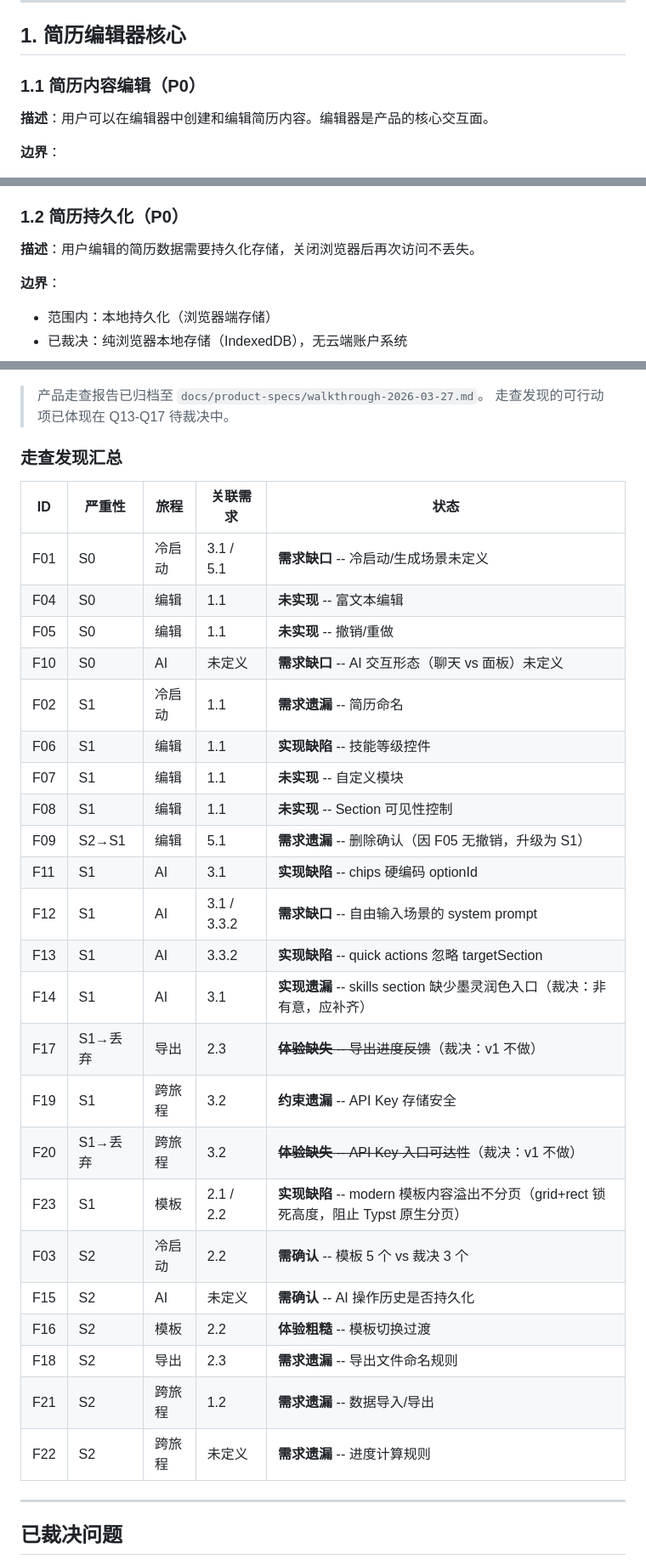
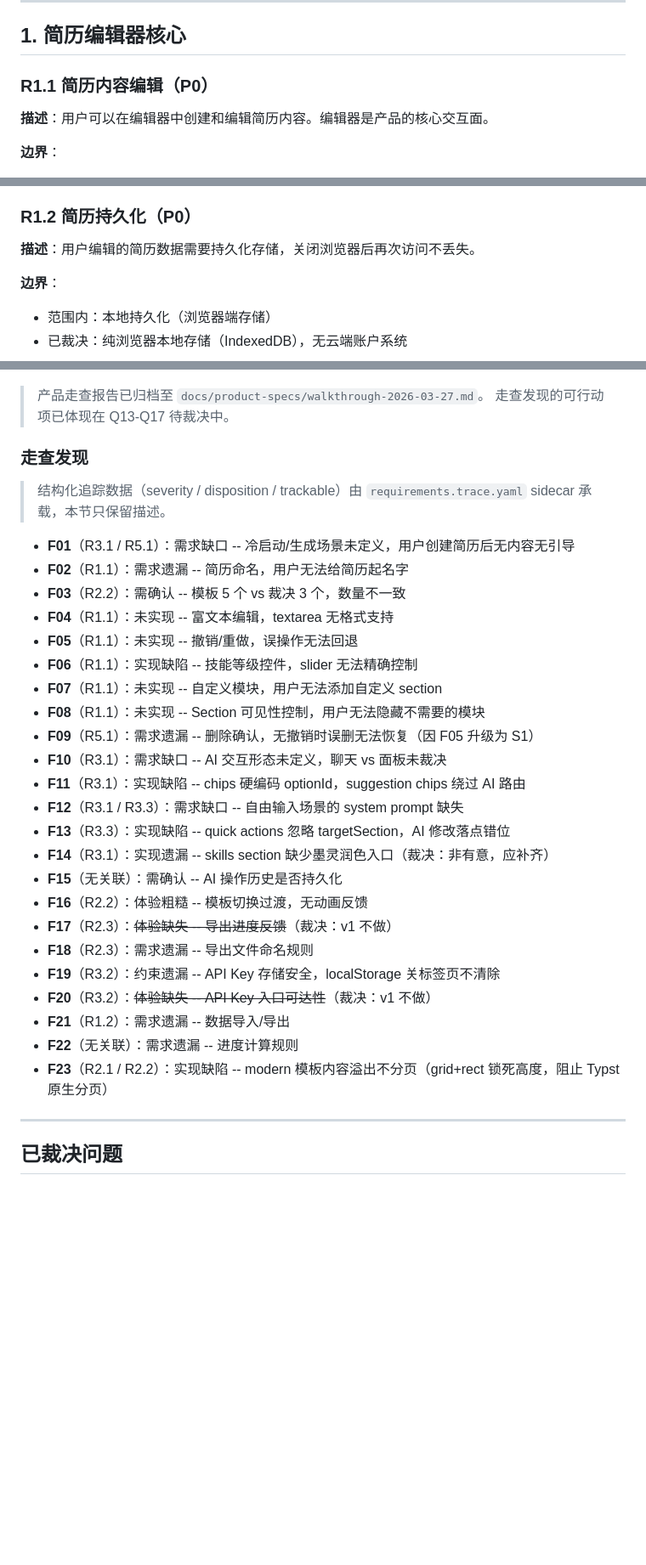
Before and after one commit to Aryous/Mojian, a Markdown page: docs/product-specs/requirements.md, 3 parts joined by grey strips. Shown at 85% size. GitHub-like rendering; blank space fills up the shorter version.

Commit message:
refactor(docs): requirements.md R-ID 对齐 sidecar + 走查表替换为描述格式
- 13 个需求标题从 ### X.Y 改为 ### RX.Y，与 sidecar/代码标注统一
- 走查发现汇总从结构化表格替换为逐条 F-ID 描述（severity/disposition 由 sidecar 承载）
- req-output Skill doc-structure 同步更新标题格式

Co-Authored-By: Claude Opus 4.6 <noreply@anthropic.com>

```diff
--- a/docs/product-specs/requirements.md
+++ b/docs/product-specs/requirements.md
@@ -20,7 +20,7 @@ prev_approved_date: 2026-03-26
 
 ## 1. 简历编辑器核心
 
-### 1.1 简历内容编辑（P0）
+### R1.1 简历内容编辑（P0）
 
 **描述**：用户可以在编辑器中创建和编辑简历内容。编辑器是产品的核心交互面。
 
@@ -37,7 +37,7 @@ prev_approved_date: 2026-03-26
 - 编辑内容实时反映到预览中
 - 编辑操作支持撤销/重做
 
-### 1.2 简历持久化（P0）
+### R1.2 简历持久化（P0）
 
 **描述**：用户编辑的简历数据需要持久化存储，关闭浏览器后再次访问不丢失。
 
@@ -313,33 +313,33 @@ AI 返回的 JSON 必须经过以下流程才能写入 Resume：
 > 产品走查报告已归档至 `docs/product-specs/walkthrough-2026-03-27.md`。
 > 走查发现的可行动项已体现在 Q13-Q17 待裁决中。
 
-### 走查发现汇总
+### 走查发现
 
-| ID | 严重性 | 旅程 | 关联需求 | 状态 |
-|---|---|---|---|---|
-| F01 | S0 | 冷启动 | 3.1 / 5.1 | **需求缺口** -- 冷启动/生成场景未定义 |
-| F04 | S0 | 编辑 | 1.1 | **未实现** -- 富文本编辑 |
-| F05 | S0 | 编辑 | 1.1 | **未实现** -- 撤销/重做 |
-| F10 | S0 | AI | 未定义 | **需求缺口** -- AI 交互形态（聊天 vs 面板）未定义 |
-| F02 | S1 | 冷启动 | 1.1 | **需求遗漏** -- 简历命名 |
-| F06 | S1 | 编辑 | 1.1 | **实现缺陷** -- 技能等级控件 |
-| F07 | S1 | 编辑 | 1.1 | **未实现** -- 自定义模块 |
-| F08 | S1 | 编辑 | 1.1 | **未实现** -- Section 可见性控制 |
-| F09 | S2→S1 | 编辑 | 5.1 | **需求遗漏** -- 删除确认（因 F05 无撤销，升级为 S1） |
-| F11 | S1 | AI | 3.1 | **实现缺陷** -- chips 硬编码 optionId |
-| F12 | S1 | AI | 3.1 / 3.3.2 | **需求缺口** -- 自由输入场景的 system prompt |
-| F13 | S1 | AI | 3.3.2 | **实现缺陷** -- quick actions 忽略 targetSection |
-| F14 | S1 | AI | 3.1 | **实现遗漏** -- skills section 缺少墨灵润色入口（裁决：非有意，应补齐） |
-| F17 | S1→丢弃 | 导出 | 2.3 | ~~**体验缺失** -- 导出进度反馈~~（裁决：v1 不做） |
-| F19 | S1 | 跨旅程 | 3.2 | **约束遗漏** -- API Key 存储安全 |
-| F20 | S1→丢弃 | 跨旅程 | 3.2 | ~~**体验缺失** -- API Key 入口可达性~~（裁决：v1 不做） |
-| F23 | S1 | 模板 | 2.1 / 2.2 | **实现缺陷** -- modern 模板内容溢出不分页（grid+rect 锁死高度，阻止 Typst 原生分页） |
-| F03 | S2 | 冷启动 | 2.2 | **需确认** -- 模板 5 个 vs 裁决 3 个 |
-| F15 | S2 | AI | 未定义 | **需确认** -- AI 操作历史是否持久化 |
-| F16 | S2 | 模板 | 2.2 | **体验粗糙** -- 模板切换过渡 |
-| F18 | S2 | 导出 | 2.3 | **需求遗漏** -- 导出文件命名规则 |
-| F21 | S2 | 跨旅程 | 1.2 | **需求遗漏** -- 数据导入/导出 |
-| F22 | S2 | 跨旅程 | 未定义 | **需求遗漏** -- 进度计算规则 |
+> 结构化追踪数据（severity / disposition / trackable）由 `requirements.trace.yaml` sidecar 承载，本节只保留描述。
+
+- **F01**（R3.1 / R5.1）：需求缺口 -- 冷启动/生成场景未定义，用户创建简历后无内容无引导
+- **F02**（R1.1）：需求遗漏 -- 简历命名，用户无法给简历起名字
+- **F03**（R2.2）：需确认 -- 模板 5 个 vs 裁决 3 个，数量不一致
+- **F04**（R1.1）：未实现 -- 富文本编辑，textarea 无格式支持
+- **F05**（R1.1）：未实现 -- 撤销/重做，误操作无法回退
+- **F06**（R1.1）：实现缺陷 -- 技能等级控件，slider 无法精确控制
+- **F07**（R1.1）：未实现 -- 自定义模块，用户无法添加自定义 section
+- **F08**（R1.1）：未实现 -- Section 可见性控制，用户无法隐藏不需要的模块
+- **F09**（R5.1）：需求遗漏 -- 删除确认，无撤销时误删无法恢复（因 F05 升级为 S1）
+- **F10**（R3.1）：需求缺口 -- AI 交互形态未定义，聊天 vs 面板未裁决
+- **F11**（R3.1）：实现缺陷 -- chips 硬编码 optionId，suggestion chips 绕过 AI 路由
+- **F12**（R3.1 / R3.3）：需求缺口 -- 自由输入场景的 system prompt 缺失
+- **F13**（R3.3）：实现缺陷 -- quick actions 忽略 targetSection，AI 修改落点错位
+- **F14**（R3.1）：实现遗漏 -- skills section 缺少墨灵润色入口（裁决：非有意，应补齐）
+- **F15**（无关联）：需确认 -- AI 操作历史是否持久化
+- **F16**（R2.2）：体验粗糙 -- 模板切换过渡，无动画反馈
+- **F17**（R2.3）：~~体验缺失 -- 导出进度反馈~~（裁决：v1 不做）
+- **F18**（R2.3）：需求遗漏 -- 导出文件命名规则
+- **F19**（R3.2）：约束遗漏 -- API Key 存储安全，localStorage 关标签页不清除
+- **F20**（R3.2）：~~体验缺失 -- API Key 入口可达性~~（裁决：v1 不做）
+- **F21**（R1.2）：需求遗漏 -- 数据导入/导出
+- **F22**（无关联）：需求遗漏 -- 进度计算规则
+- **F23**（R2.1 / R2.2）：实现缺陷 -- modern 模板内容溢出不分页（grid+rect 锁死高度，阻止 Typst 原生分页）
 
 ---
 
```
Also changed, not shown: other parts of docs/product-specs/requirements.md (+11 -11 lines), 1 other file.
